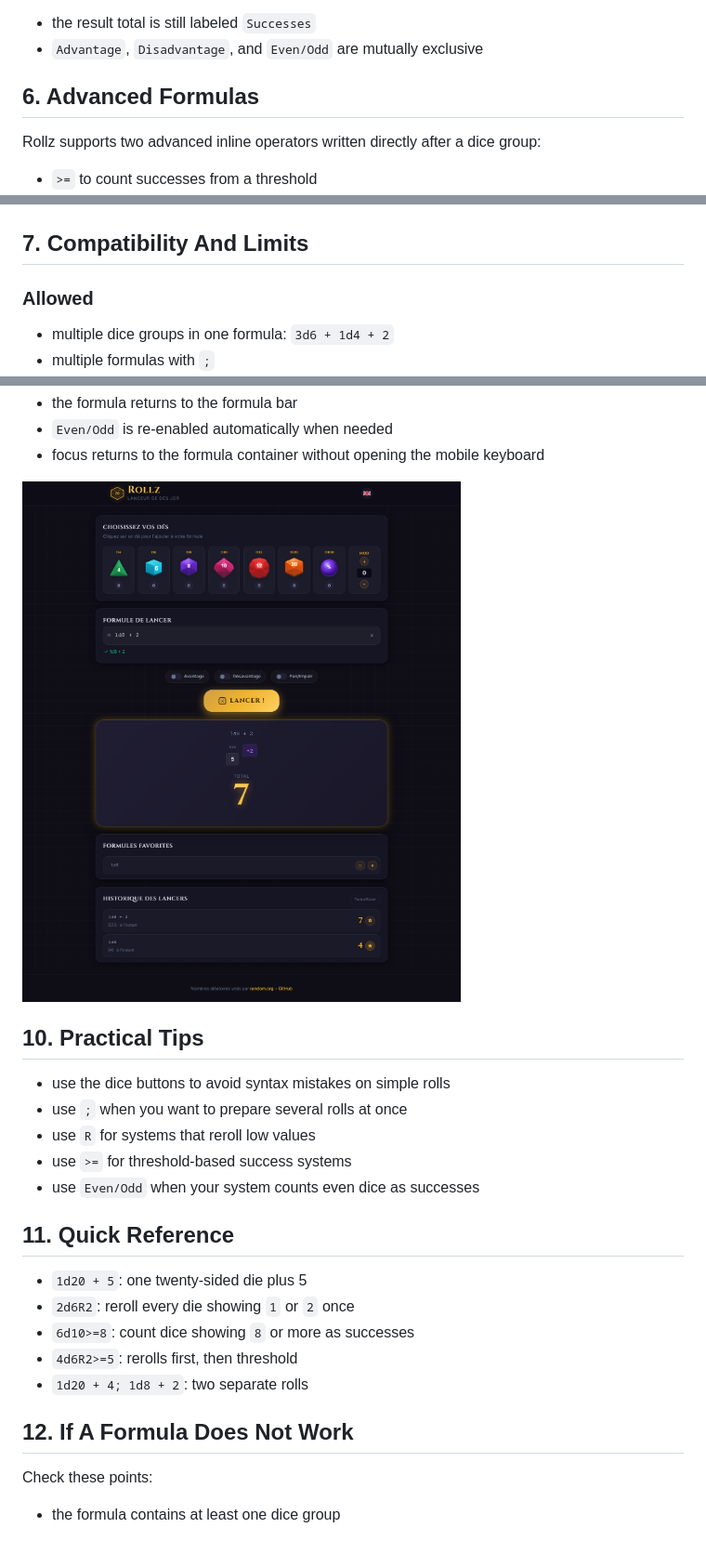
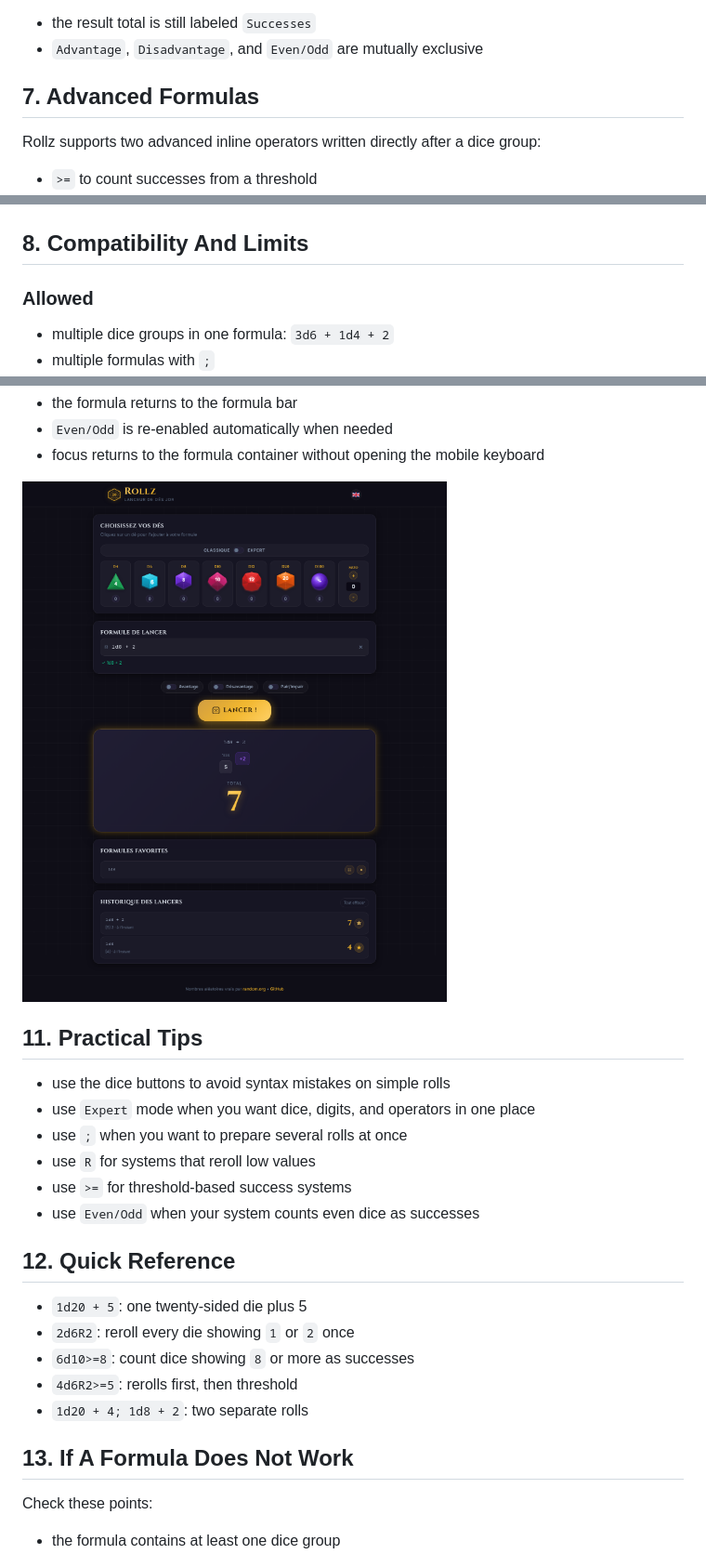
Before and after one commit to Virlez/rollz, a Markdown page: docs/WIKI_USER_GUIDE.md, 3 parts joined by grey strips. Shown at 93% size. Rendered like a GitHub page; pictures changed too: docs/images/guide-historique-favoris.png.

```diff
--- a/docs/WIKI_USER_GUIDE.md
+++ b/docs/WIKI_USER_GUIDE.md
@@ -108,7 +127,7 @@ Important:
 - the result total is still labeled `Successes`
 - `Advantage`, `Disadvantage`, and `Even/Odd` are mutually exclusive
 
-## 6. Advanced Formulas
+## 7. Advanced Formulas
 
 Rollz supports two advanced inline operators written directly after a dice group:
 
@@ -190,7 +209,7 @@ Detailed example:
 
 ![Advanced formula example](images/guide-formule-avancee.png)
 
-## 7. Compatibility And Limits
+## 8. Compatibility And Limits
 
 ### Allowed
 
@@ -257,15 +276,16 @@ When you load a favorite:
 
 ![History and favorites](images/guide-historique-favoris.png)
 
-## 10. Practical Tips
+## 11. Practical Tips
 
 - use the dice buttons to avoid syntax mistakes on simple rolls
+- use `Expert` mode when you want dice, digits, and operators in one place
 - use `;` when you want to prepare several rolls at once
 - use `R` for systems that reroll low values
 - use `>=` for threshold-based success systems
 - use `Even/Odd` when your system counts even dice as successes
 
-## 11. Quick Reference
+## 12. Quick Reference
 
 - `1d20 + 5`: one twenty-sided die plus 5
 - `2d6R2`: reroll every die showing `1` or `2` once
@@ -273,7 +293,7 @@ When you load a favorite:
 - `4d6R2>=5`: rerolls first, then threshold
 - `1d20 + 4; 1d8 + 2`: two separate rolls
 
-## 12. If A Formula Does Not Work
+## 13. If A Formula Does Not Work
 
 Check these points:
 
```
Also changed, not shown: other parts of docs/WIKI_USER_GUIDE.md (+23 -4 lines), README.md (+8 -2 lines), docs/WIKI_UTILISATEUR.md (+29 -9 lines), docs/images/guide-accueil.png, docs/images/guide-formule-avancee.png, docs/images/guide-lancer-classique.png, docs/images/guide-mode-expert.png (added), 3 other files.
